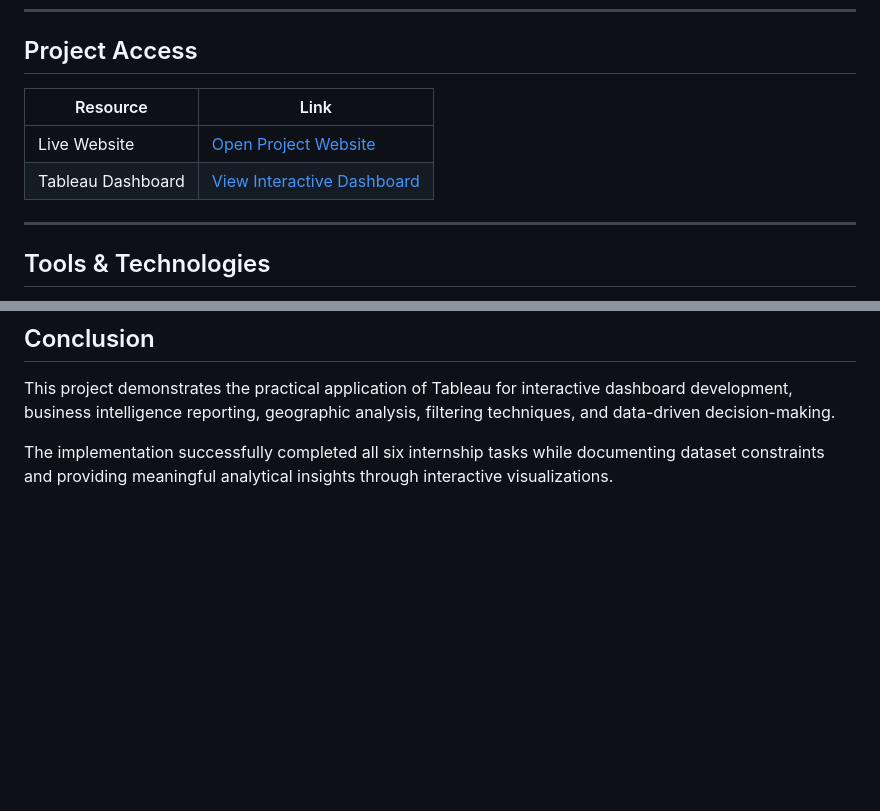
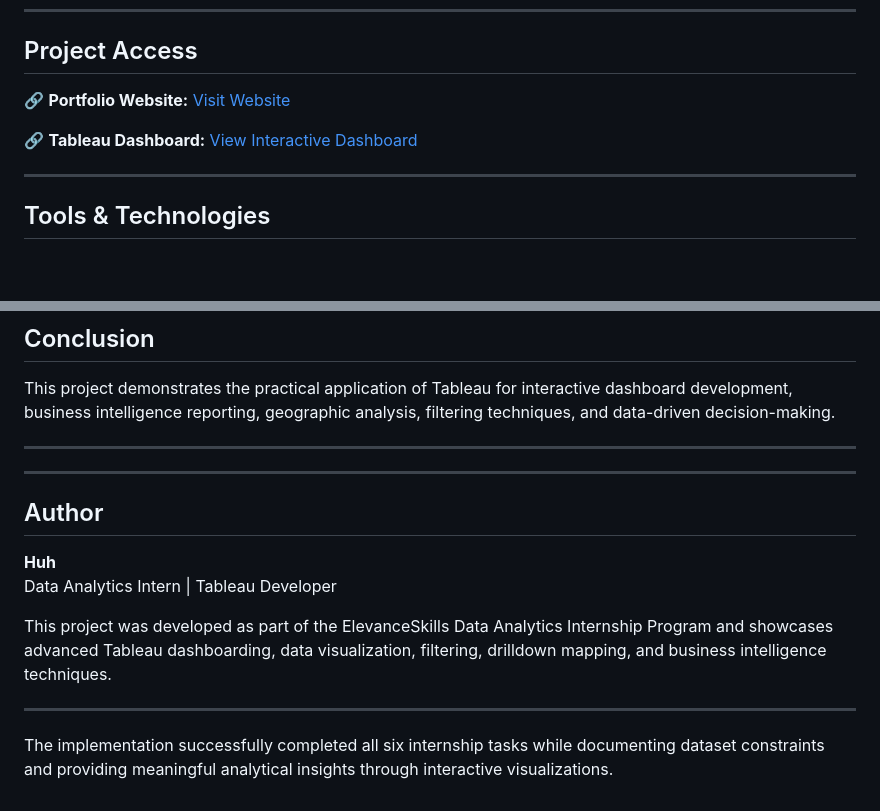
Before and after one commit to sidhi02/job_analytics, a Markdown page: README.md, 2 parts joined by grey strips. GitHub-like rendering; blank space fills up the shorter version.

```diff
--- a/README.md
+++ b/README.md
@@ -10,10 +10,9 @@ The dashboard enables users to explore job market trends, hiring preferences, sa
 
 ## Project Access
 
-| Resource | Link |
-|-----------|------|
-| Live Website | [Open Project Website](https://jobxanalytics.netlify.app) |
-| Tableau Dashboard | [View Interactive Dashboard](https://public.tableau.com/shared/86KZQ2GX9?:display_count=n&:origin=viz_share_link) |
+🔗 **Portfolio Website:** [Visit Website](https://jobxanalytics.netlify.app)
+
+🔗 **Tableau Dashboard:** [View Interactive Dashboard](https://public.tableau.com/shared/86KZQ2GX9?:display_count=n&:origin=viz_share_link)
 
 ---
 
@@ -277,4 +276,17 @@ Users can manually select the Indeed filter from the dashboard panel to validate
 
 This project demonstrates the practical application of Tableau for interactive dashboard development, business intelligence reporting, geographic analysis, filtering techniques, and data-driven decision-making.
 
+---
+
+---
+
+## Author
+
+**Huh**
+Data Analytics Intern | Tableau Developer
+
+This project was developed as part of the ElevanceSkills Data Analytics Internship Program and showcases advanced Tableau dashboarding, data visualization, filtering, drilldown mapping, and business intelligence techniques.
+
+---
+
 The implementation successfully completed all six internship tasks while documenting dataset constraints and providing meaningful analytical insights through interactive visualizations.
```
